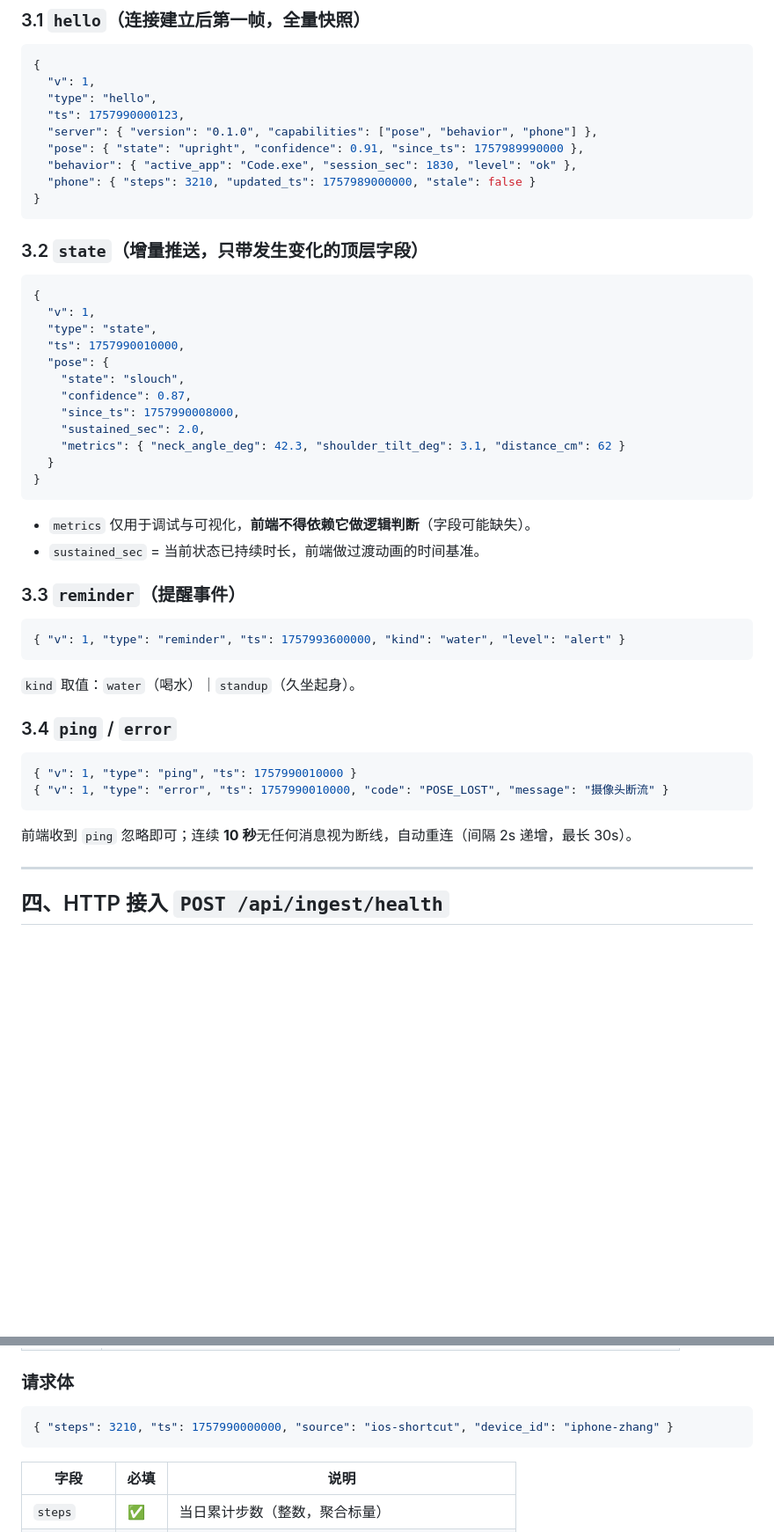
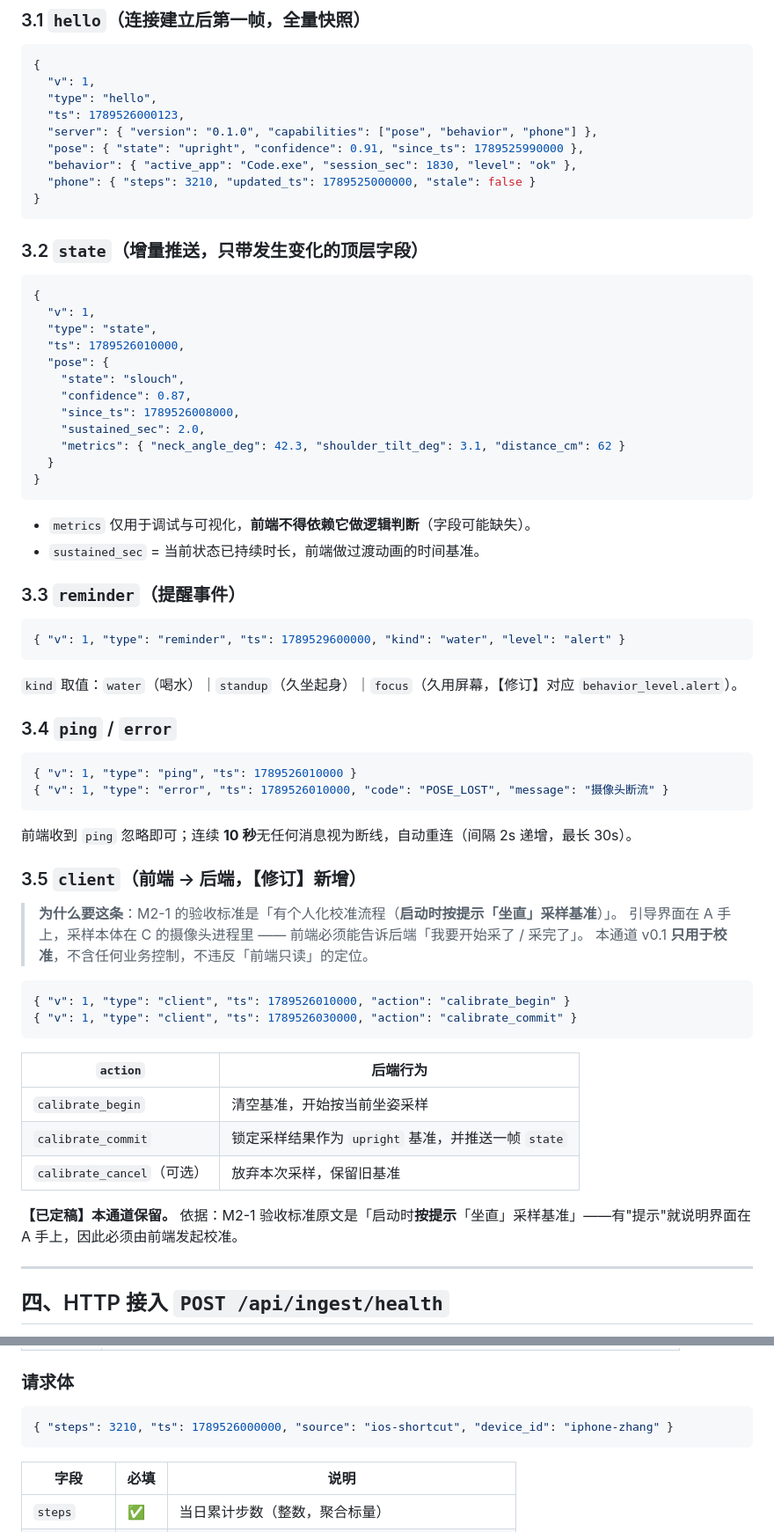
Before and after one commit to Abird64/xiaoqi, a Markdown page: docs/02-需求与设计/接口协议.md, 2 parts joined by grey strips. Shown at 88% size. GitHub-like rendering; blank space fills up the shorter version.

````diff
--- a/docs/02-需求与设计/接口协议.md
+++ b/docs/02-需求与设计/接口协议.md
@@ -67,11 +77,11 @@
 {
   "v": 1,
   "type": "hello",
-  "ts": 1757990000123,
+  "ts": 1789526000123,
   "server": { "version": "0.1.0", "capabilities": ["pose", "behavior", "phone"] },
-  "pose": { "state": "upright", "confidence": 0.91, "since_ts": 1757989990000 },
+  "pose": { "state": "upright", "confidence": 0.91, "since_ts": 1789525990000 },
   "behavior": { "active_app": "Code.exe", "session_sec": 1830, "level": "ok" },
-  "phone": { "steps": 3210, "updated_ts": 1757989000000, "stale": false }
+  "phone": { "steps": 3210, "updated_ts": 1789525000000, "stale": false }
 }
 ```
 
@@ -81,11 +91,11 @@
 {
   "v": 1,
   "type": "state",
-  "ts": 1757990010000,
+  "ts": 1789526010000,
   "pose": {
     "state": "slouch",
     "confidence": 0.87,
-    "since_ts": 1757990008000,
+    "since_ts": 1789526008000,
     "sustained_sec": 2.0,
     "metrics": { "neck_angle_deg": 42.3, "shoulder_tilt_deg": 3.1, "distance_cm": 62 }
   }
@@ -98,19 +108,38 @@
 ### 3.3 `reminder`（提醒事件）
 
 ```json
-{ "v": 1, "type": "reminder", "ts": 1757993600000, "kind": "water", "level": "alert" }
+{ "v": 1, "type": "reminder", "ts": 1789529600000, "kind": "water", "level": "alert" }
 ```
 
-`kind` 取值：`water`（喝水）｜`standup`（久坐起身）。
+`kind` 取值：`water`（喝水）｜`standup`（久坐起身）｜`focus`（久用屏幕，【修订】对应 `behavior_level.alert`）。
 
 ### 3.4 `ping` / `error`
 
 ```json
-{ "v": 1, "type": "ping", "ts": 1757990010000 }
-{ "v": 1, "type": "error", "ts": 1757990010000, "code": "POSE_LOST", "message": "摄像头断流" }
+{ "v": 1, "type": "ping", "ts": 1789526010000 }
+{ "v": 1, "type": "error", "ts": 1789526010000, "code": "POSE_LOST", "message": "摄像头断流" }
 ```
 
 前端收到 `ping` 忽略即可；连续 **10 秒**无任何消息视为断线，自动重连（间隔 2s 递增，最长 30s）。
+
+### 3.5 `client`（前端 → 后端，【修订】新增）
+
+> **为什么要这条**：M2-1 的验收标准是「有个人化校准流程（**启动时按提示「坐直」采样基准**）」。
+> 引导界面在 A 手上，采样本体在 C 的摄像头进程里 —— 前端必须能告诉后端「我要开始采了 / 采完了」。
+> 本通道 v0.1 **只用于校准**，不含任何业务控制，不违反「前端只读」的定位。
+
+```json
+{ "v": 1, "type": "client", "ts": 1789526010000, "action": "calibrate_begin" }
+{ "v": 1, "type": "client", "ts": 1789526030000, "action": "calibrate_commit" }
+```
+
+| `action` | 后端行为 |
+|---|---|
+| `calibrate_begin` | 清空基准，开始按当前坐姿采样 |
+| `calibrate_commit` | 锁定采样结果作为 `upright` 基准，并推送一帧 `state` |
+| `calibrate_cancel`（可选） | 放弃本次采样，保留旧基准 |
+
+**【已定稿】本通道保留。** 依据：M2-1 验收标准原文是「启动时**按提示**「坐直」采样基准」——有"提示"就说明界面在 A 手上，因此必须由前端发起校准。
 
 ---
 
@@ -128,7 +157,7 @@
 ### 请求体
 
 ```json
-{ "steps": 3210, "ts": 1757990000000, "source": "ios-shortcut", "device_id": "iphone-zhang" }
+{ "steps": 3210, "ts": 1789526000000, "source": "ios-shortcut", "device_id": "iphone-zhang" }
 ```
 
 | 字段 | 必填 | 说明 |
````
Also changed, not shown: other parts of docs/02-需求与设计/接口协议.md (+72 -17 lines).
